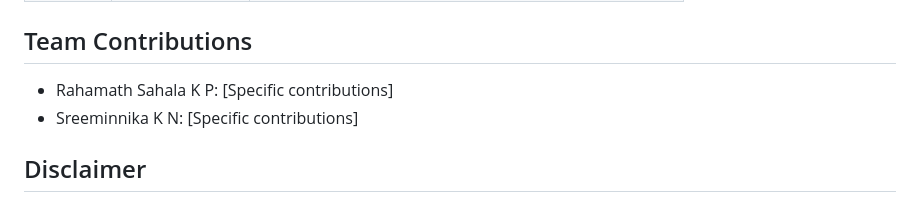
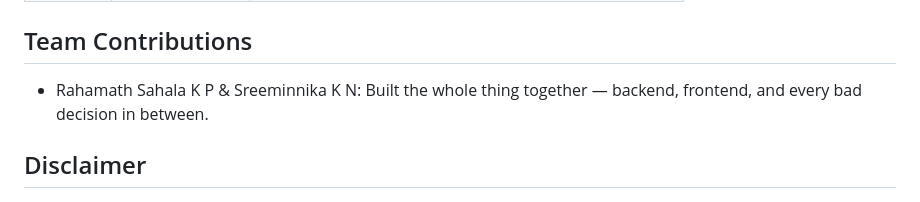
Before and after one commit to sahala0408/useless, a Markdown page: README.md, the part around the change. GitHub-like rendering.

Commit message:
Add team contributions

```diff
--- a/README.md
+++ b/README.md
@@ -200,8 +200,7 @@ useless/
 
 ## Team Contributions
 
-- Rahamath Sahala K P: [Specific contributions]
-- Sreeminnika K N: [Specific contributions]
+- Rahamath Sahala K P & Sreeminnika K N: Built the whole thing together — backend, frontend, and every bad decision in between.
 
 ## Disclaimer
 
```
